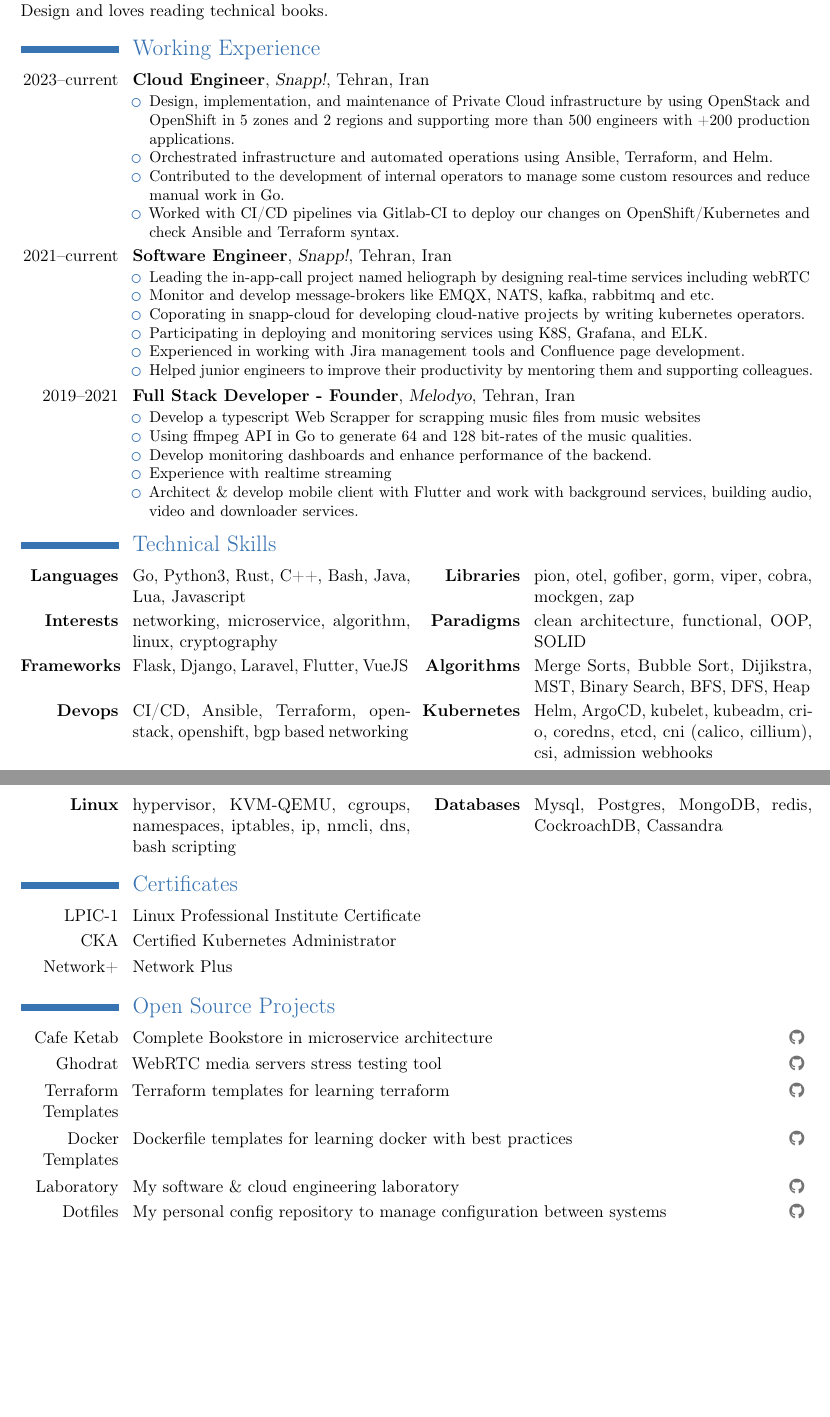
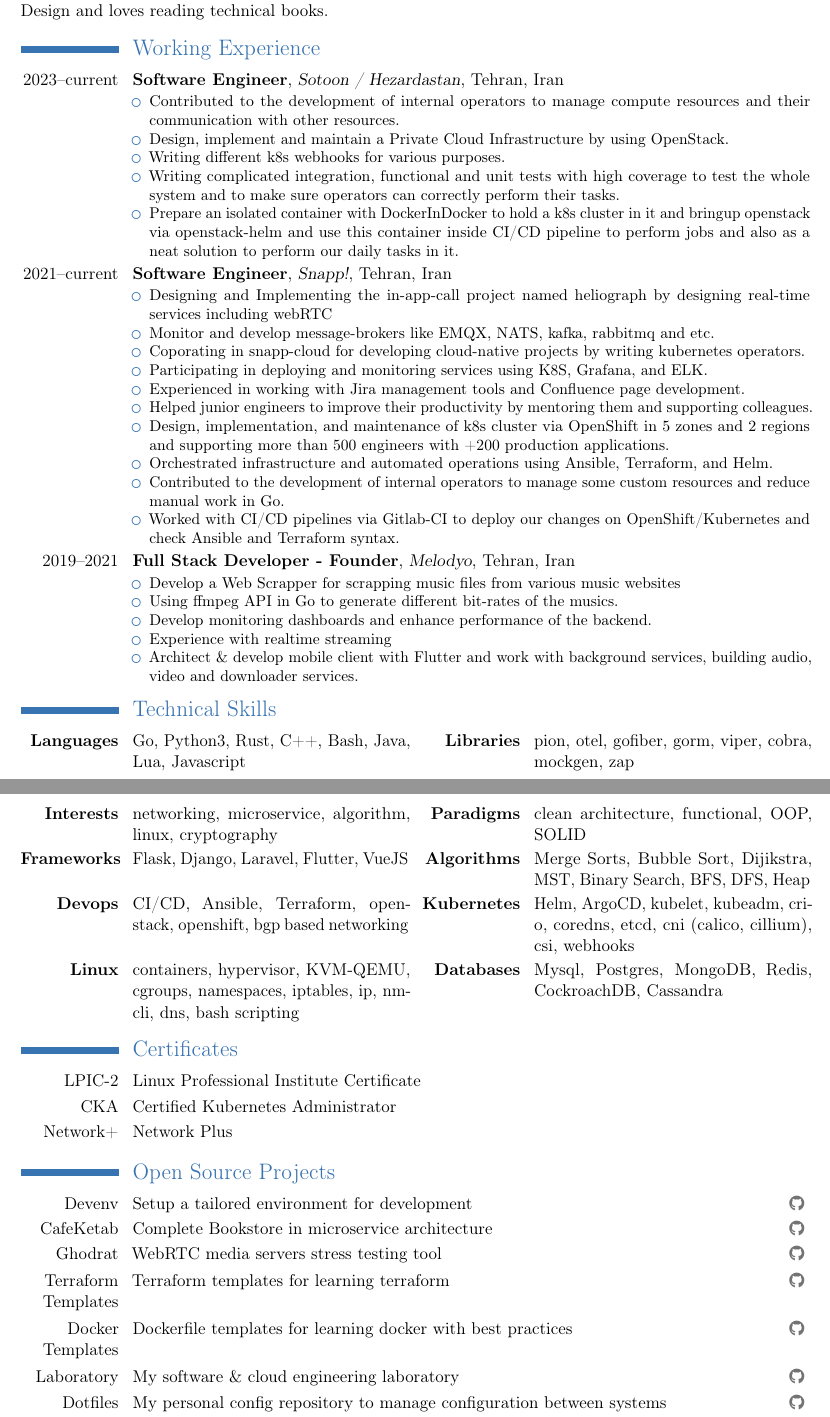
Before and after one commit to mohammadne/mohammadne.pdf, a LaTeX CV (main.tex, which reads src/certificates.tex, src/open-source-projects.tex, src/technical-skills.tex): two parts of pages 1 and 2 of 3, joined at a grey line, cut so that both start at the same text, the shorter picture padded with empty space. Compiled offline with pdfLaTeX.

Commit message:
feat: update resume on 28 Jan 2024

```diff
--- a/src/certificates.tex
+++ b/src/certificates.tex
@@ -1,5 +1,5 @@
 \section{Certificates}
 
-\cvitemwithcomment{LPIC-1}{Linux Professional Institute Certificate}{}
+\cvitemwithcomment{LPIC-2}{Linux Professional Institute Certificate}{}
 \cvitemwithcomment{CKA}{Certified Kubernetes Administrator}{}
 \cvitemwithcomment{Network+}{Network Plus}{}
--- a/src/open-source-projects.tex
+++ b/src/open-source-projects.tex
@@ -1,6 +1,8 @@
 \section{Open Source Projects}
 
-\cvitemwithcomment{Cafe Ketab}{Complete Bookstore in microservice architecture}{\httpslink[\githubsocialsymbol]{https://github.com/cafeketab}}
+\cvitemwithcomment{Devenv}{Setup a tailored environment for development}{\httpslink[\githubsocialsymbol]{https://github.com/mohammadne/devenv}}
+
+\cvitemwithcomment{CafeKetab}{Complete Bookstore in microservice architecture}{\httpslink[\githubsocialsymbol]{https://github.com/cafeketab}}
 
 \cvitemwithcomment{Ghodrat}{WebRTC media servers stress testing tool}{\httpslink[\githubsocialsymbol]{https://github.com/snapp-incubator/ghodrat}}
 
--- a/src/technical-skills.tex
+++ b/src/technical-skills.tex
@@ -14,8 +14,8 @@
 
 \cvdoubleitem
   {\textbf{Devops}}{CI/CD, Ansible, Terraform, openstack, openshift, bgp based networking}
-  {\textbf{Kubernetes}}{Helm, ArgoCD, kubelet, kubeadm, cri-o, coredns, etcd, cni (calico, cillium), csi, admission webhooks}
+  {\textbf{Kubernetes}}{Helm, ArgoCD, kubelet, kubeadm, cri-o, coredns, etcd, cni (calico, cillium), csi, webhooks}
 
 \cvdoubleitem
-  {\textbf{Linux}}{hypervisor, KVM-QEMU, cgroups, namespaces, iptables, ip, nmcli, dns, bash scripting}
-  {\textbf{Databases}}{Mysql, Postgres, MongoDB, redis, CockroachDB, Cassandra}
+  {\textbf{Linux}}{containers, hypervisor, KVM-QEMU, cgroups, namespaces, iptables, ip, nmcli, dns, bash scripting}
+  {\textbf{Databases}}{Mysql, Postgres, MongoDB, Redis, CockroachDB, Cassandra}
--- a/src/working-experiences.tex
+++ b/src/working-experiences.tex
@@ -1,29 +1,34 @@
 \section{Working Experience}
 
-\cventry{2023--current}{Cloud Engineer}{Snapp!}{Tehran, Iran}{}{%
+\cventry{2023--current}{Software Engineer}{Sotoon / Hezardastan}{Tehran, Iran}{}{%
   \begin{itemize}
-    \item Design, implementation, and maintenance of Private Cloud infrastructure by using OpenStack and OpenShift in 5 zones and 2 regions and supporting more than 500 engineers with +200 production applications.
+    \item Contributed to the development of internal operators to manage compute resources and their communication with other resources.
+    \item Design, implement and maintain a Private Cloud Infrastructure by using OpenStack.
+    \item Writing different k8s webhooks for various purposes.
+    \item Writing complicated integration, functional and unit tests with high coverage to test the whole system and to make sure operators can correctly perform their tasks.
+    \item Prepare an isolated container with DockerInDocker to hold a k8s cluster in it and bringup openstack via openstack-helm and use this container inside CI/CD pipeline to perform jobs and also as a neat solution to perform our daily tasks in it.
+  \end{itemize}
+}
+
+\cventry{2021--current}{Software Engineer}{Snapp!}{Tehran, Iran}{}{%
+  \begin{itemize}
+    \item Designing and Implementing the in-app-call project named heliograph by designing real-time services including webRTC
+    \item Monitor and develop message-brokers like EMQX, NATS, kafka, rabbitmq and etc.
+    \item Coporating in snapp-cloud for developing cloud-native projects by writing kubernetes operators.
+    \item Participating in deploying and monitoring services using K8S, Grafana, and ELK.
+    \item Experienced in working with Jira management tools and Confluence page development.
+    \item Helped junior engineers to improve their productivity by mentoring them and supporting colleagues.
+    \item Design, implementation, and maintenance of k8s cluster via OpenShift in 5 zones and 2 regions and supporting more than 500 engineers with +200 production applications.
     \item Orchestrated infrastructure and automated operations using Ansible, Terraform, and Helm.
     \item Contributed to the development of internal operators to manage some custom resources and reduce manual work in Go.
     \item Worked with CI/CD pipelines via Gitlab-CI to deploy our changes on OpenShift/Kubernetes and check Ansible and Terraform syntax.
   \end{itemize}
 }
 
-\cventry{2021--current}{Software Engineer}{Snapp!}{Tehran, Iran}{}{%
-  \begin{itemize}
-    \item Leading the in-app-call project named heliograph by designing real-time services including webRTC
-    \item Monitor and develop message-brokers like EMQX, NATS, kafka, rabbitmq and etc.
-    \item Coporating in snapp-cloud for developing cloud-native projects by writing kubernetes operators.
-    \item Participating in deploying and monitoring services using K8S, Grafana, and ELK.
-    \item Experienced in working with Jira management tools and Confluence page development.
-    \item Helped junior engineers to improve their productivity by mentoring them and supporting colleagues.
-  \end{itemize}
-}
-
 \cventry{2019--2021}{Full Stack Developer - Founder}{Melodyo}{Tehran, Iran}{}{%
   \begin{itemize}
-    \item Develop a typescript Web Scrapper for scrapping music files from music websites
-    \item Using ffmpeg API in Go to generate 64 and 128 bit-rates of the music qualities.
+    \item Develop a Web Scrapper for scrapping music files from various music websites
+    \item Using ffmpeg API in Go to generate different bit-rates of the musics.
     \item Develop monitoring dashboards and enhance performance of the backend.
     \item Experience with realtime streaming
     \item Architect \& develop mobile client with Flutter and work with background services, building audio, video and downloader services.
```
Also changed, not shown: src/educations.tex (+1 -0 lines), src/summary.tex (+1 -1 lines).
